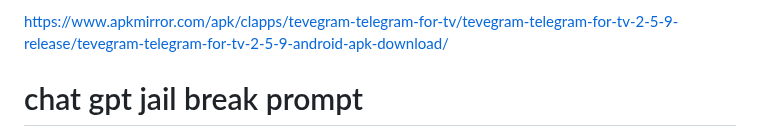
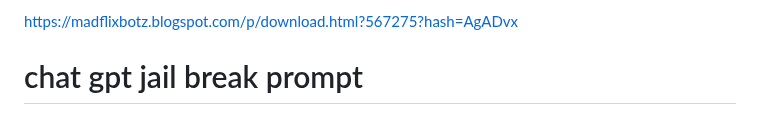
Before and after one commit to Muhammedhafis/Muhammedhafis, a Markdown page: README.md, the part around the change. GitHub-like rendering.

```diff
--- a/README.md
+++ b/README.md
@@ -1,5 +1,5 @@
 
- https://www.apkmirror.com/apk/clapps/tevegram-telegram-for-tv/tevegram-telegram-for-tv-2-5-9-release/tevegram-telegram-for-tv-2-5-9-android-apk-download/
+ https://madflixbotz.blogspot.com/p/download.html?567275?hash=AgADvx
 
   </div>
 <h1> chat gpt jail break prompt</h1>
```
